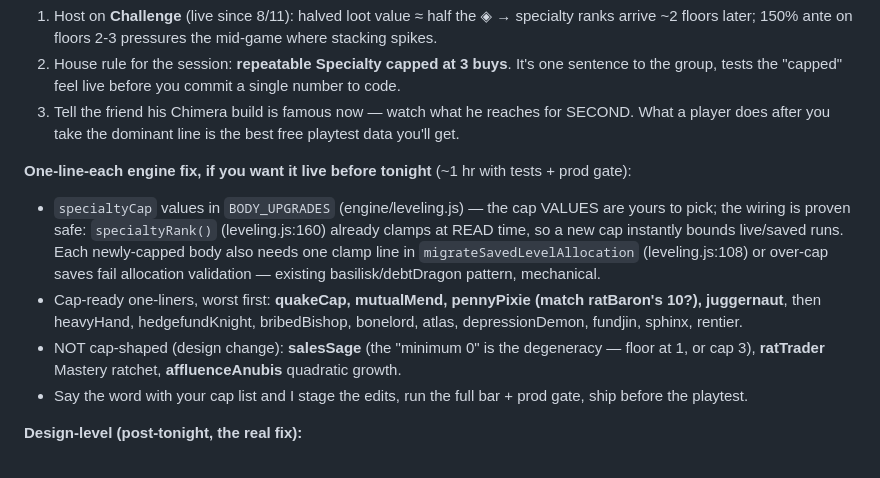
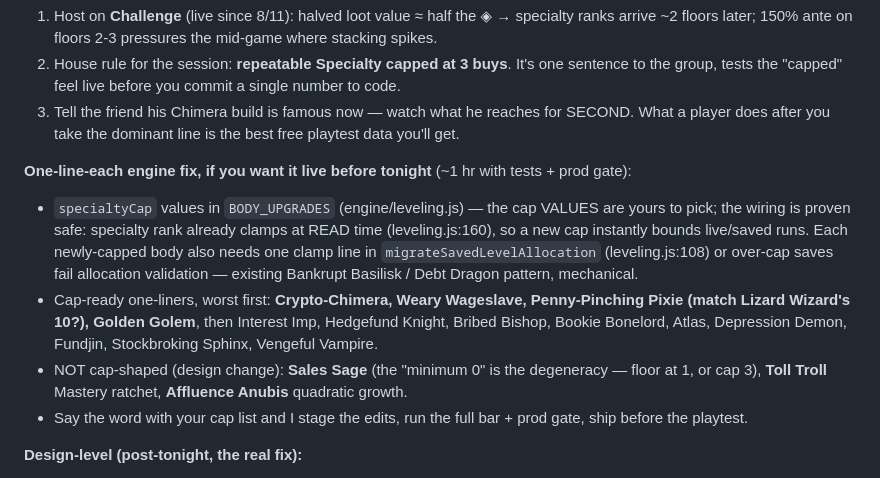
Before and after one commit to DakotaSitton/king-mimic, a Markdown page: FRIEND_RUNS_REVIEW_2026-08-12.md, the part around one of its changes. GitHub-like rendering.

```diff
--- a/FRIEND_RUNS_REVIEW_2026-08-12.md
+++ b/FRIEND_RUNS_REVIEW_2026-08-12.md
@@ -128,15 +137,17 @@ the patch is never read on the live path.
 
 **One-line-each engine fix, if you want it live before tonight** (~1 hr with tests + prod gate):
 - `specialtyCap` values in `BODY_UPGRADES` (engine/leveling.js) — the cap VALUES are yours to
-  pick; the wiring is proven safe: `specialtyRank()` (leveling.js:160) already clamps at READ
-  time, so a new cap instantly bounds live/saved runs. Each newly-capped body also needs one
-  clamp line in `migrateSavedLevelAllocation` (leveling.js:108) or over-cap saves fail
-  allocation validation — existing basilisk/debtDragon pattern, mechanical.
-- Cap-ready one-liners, worst first: **quakeCap, mutualMend, pennyPixie (match ratBaron's 10?),
-  juggernaut**, then heavyHand, hedgefundKnight, bribedBishop, bonelord, atlas,
-  depressionDemon, fundjin, sphinx, rentier.
-- NOT cap-shaped (design change): **salesSage** (the "minimum 0" is the degeneracy — floor at
-  1, or cap 3), **ratTrader** Mastery ratchet, **affluenceAnubis** quadratic growth.
+  pick; the wiring is proven safe: specialty rank already clamps at READ time
+  (leveling.js:160), so a new cap instantly bounds live/saved runs. Each newly-capped body
+  also needs one clamp line in `migrateSavedLevelAllocation` (leveling.js:108) or over-cap
+  saves fail allocation validation — existing Bankrupt Basilisk / Debt Dragon pattern,
+  mechanical.
+- Cap-ready one-liners, worst first: **Crypto-Chimera, Weary Wageslave, Penny-Pinching Pixie
+  (match Lizard Wizard's 10?), Golden Golem**, then Interest Imp, Hedgefund Knight, Bribed
+  Bishop, Bookie Bonelord, Atlas, Depression Demon, Fundjin, Stockbroking Sphinx, Vengeful
+  Vampire.
+- NOT cap-shaped (design change): **Sales Sage** (the "minimum 0" is the degeneracy — floor at
+  1, or cap 3), **Toll Troll** Mastery ratchet, **Affluence Anubis** quadratic growth.
 - Say the word with your cap list and I stage the edits, run the full bar + prod gate, ship
   before the playtest.
 
```
Also changed, not shown: other parts of FRIEND_RUNS_REVIEW_2026-08-12.md (+64 -55 lines), CLAUDE.md (+8 -0 lines).
